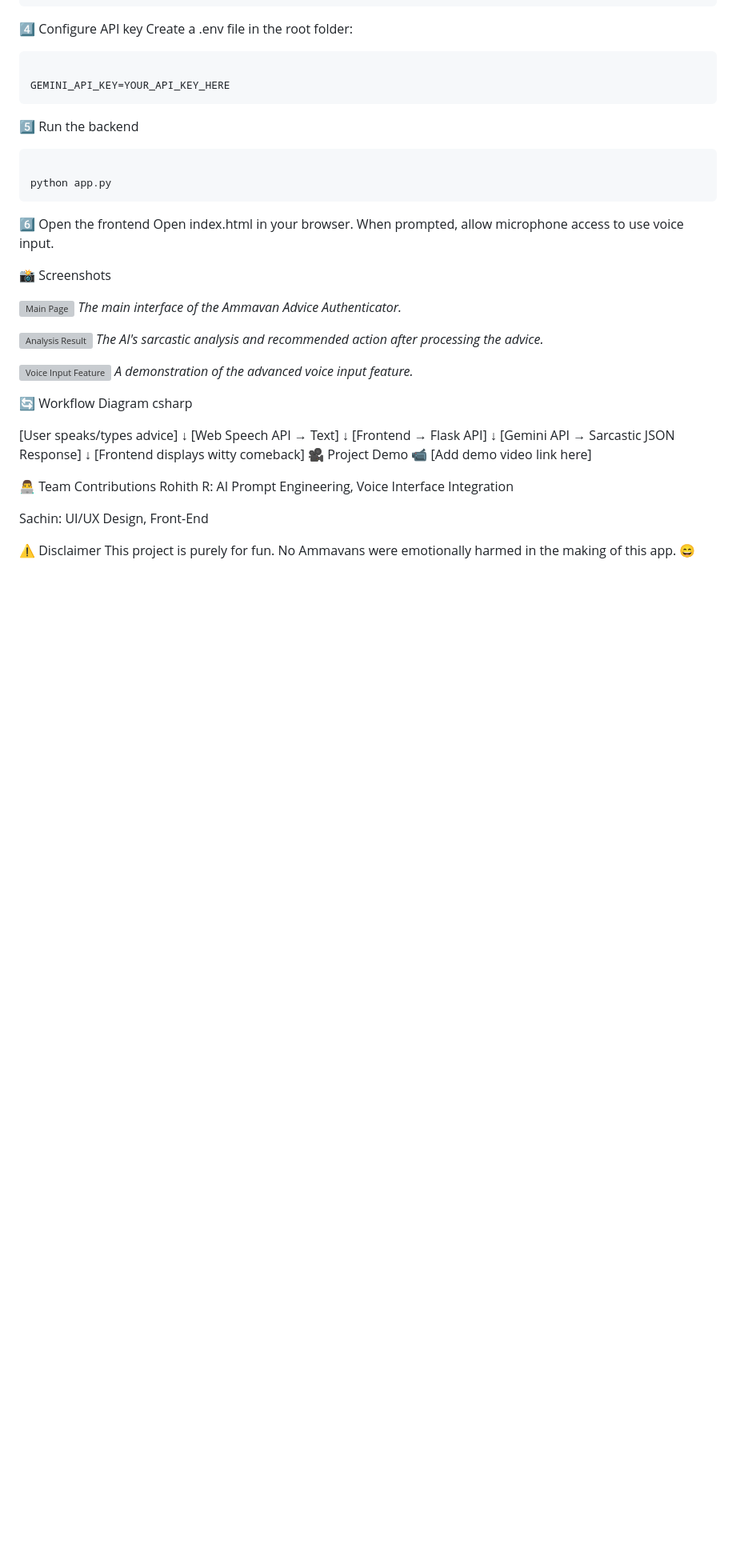
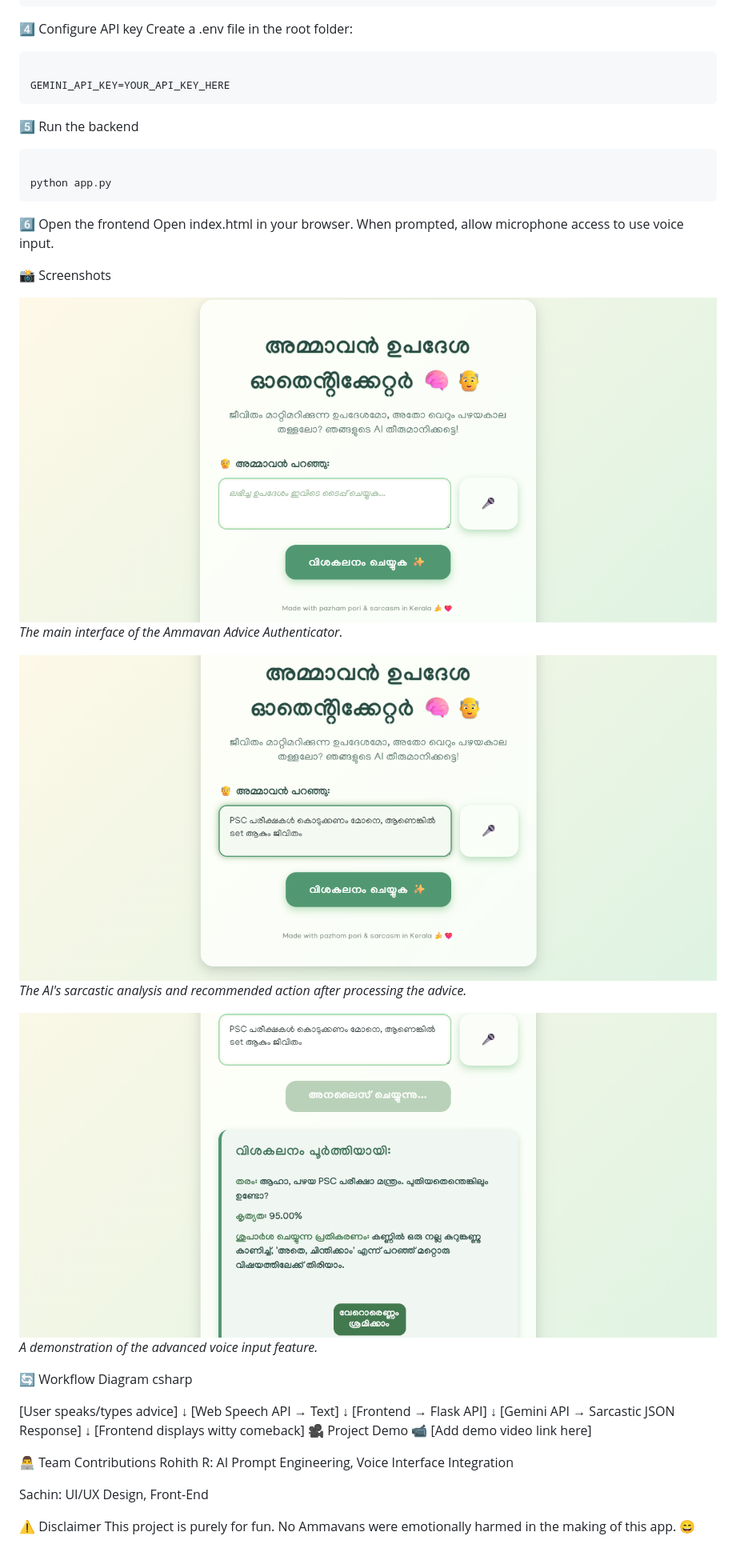
Before and after one commit to sachinks45/useless_project_temp, a Markdown page: README.md, the part around the change. Shown at 80% size. Drawn GitHub-style; blank space fills up the shorter version; grey boxes are pictures that could not be loaded.

```diff
--- a/README.md
+++ b/README.md
@@ -106,14 +106,13 @@ When prompted, allow microphone access to use voice input.
 
 📸 Screenshots
 
-
-![Main Page](1st_image.jpg)
+![Main Page](1st_image.png)
 _The main interface of the Ammavan Advice Authenticator._
 
-![Analysis Result](2nd_image.jpg)
+![Analysis Result](2nd_image.png)
 _The AI's sarcastic analysis and recommended action after processing the advice._
 
-![Voice Input Feature](3rd_image.jpg)
+![Voice Input Feature](3rd_image.png)
 _A demonstration of the advanced voice input feature._
 
 🔄 Workflow Diagram
```
